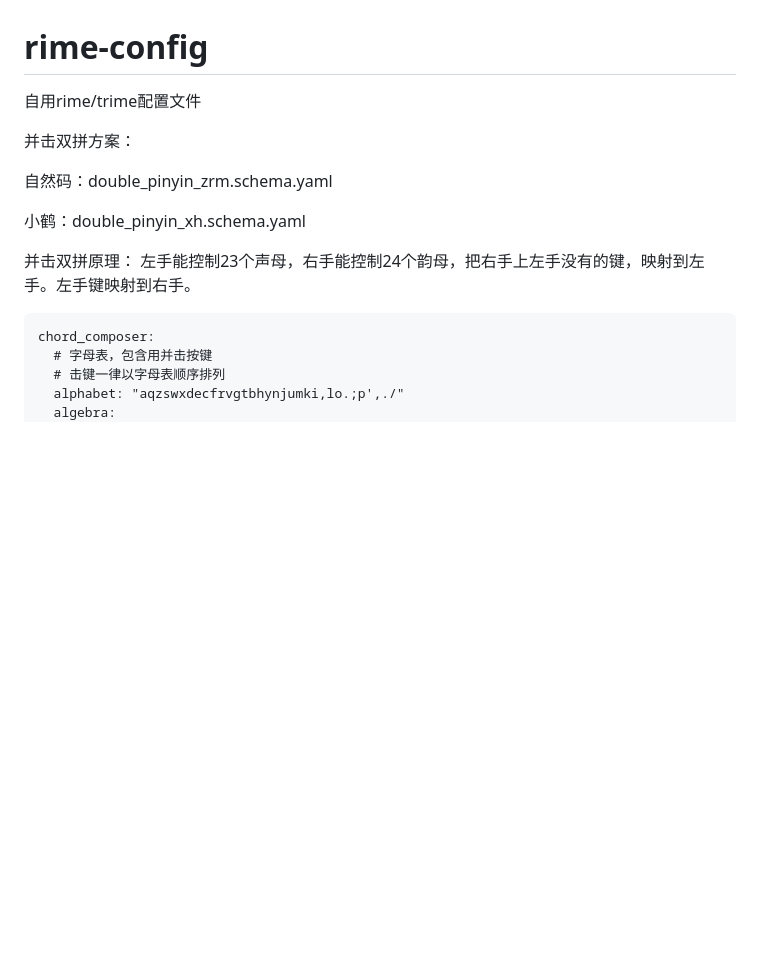
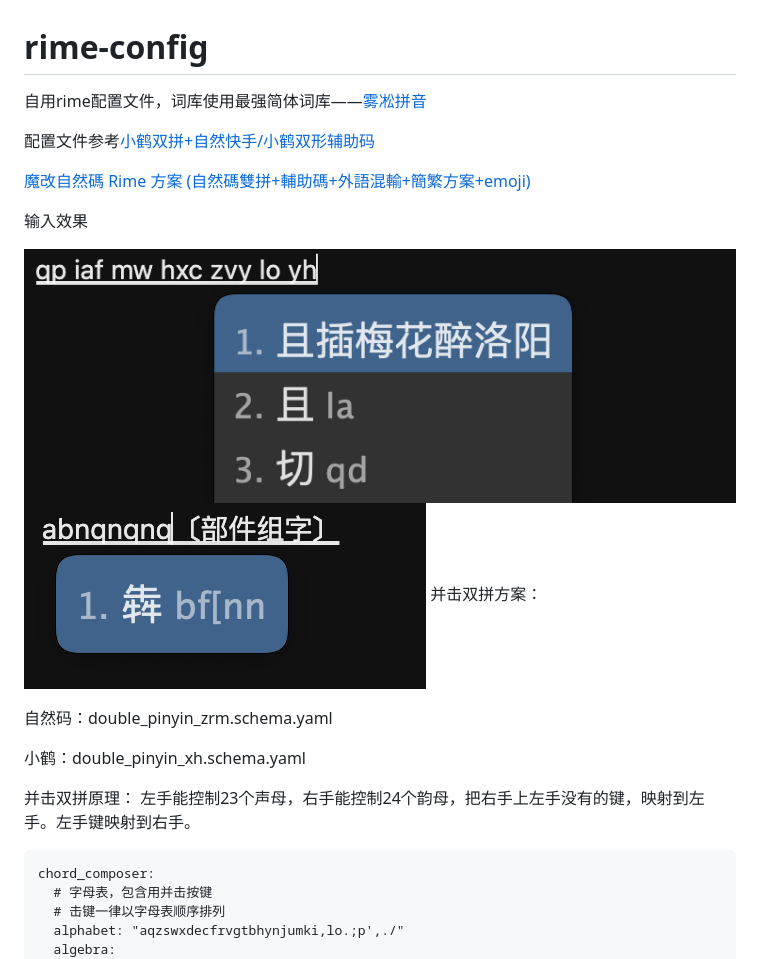
Before and after one commit to gaboolic/rime-shuangpin-fuzhuma, a Markdown page: README.md, the part around the change. GitHub-like rendering; pictures changed too: readmeimg/bujian.png (added), readmeimg/qimhzly.png (added); blank space fills up the shorter version.

```diff
--- a/README.md
+++ b/README.md
@@ -1,7 +1,15 @@
 # rime-config
 
-自用rime/trime配置文件
+自用rime配置文件，词库使用最强简体词库——[雾凇拼音](https://github.com/iDvel/rime-ice)
 
+配置文件参考[小鹤双拼+自然快手/小鹤双形辅助码](https://github.com/functoreality/rime-flypy-zrmfast)
+
+[魔改自然碼 Rime 方案 (自然碼雙拼+輔助碼+外語混輸+簡繁方案+emoji)](https://github.com/ksqsf/rime-moran)
+
+输入效果
+
+![demo1](readmeimg/qimhzly.png)
+![alt text](readmeimg/bujian.png)
 并击双拼方案：
 
 自然码：double_pinyin_zrm.schema.yaml
```
Also changed, not shown: 3 other files.
